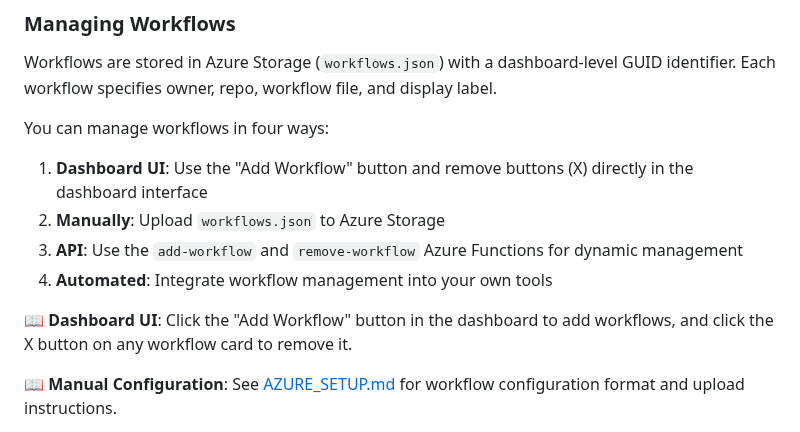
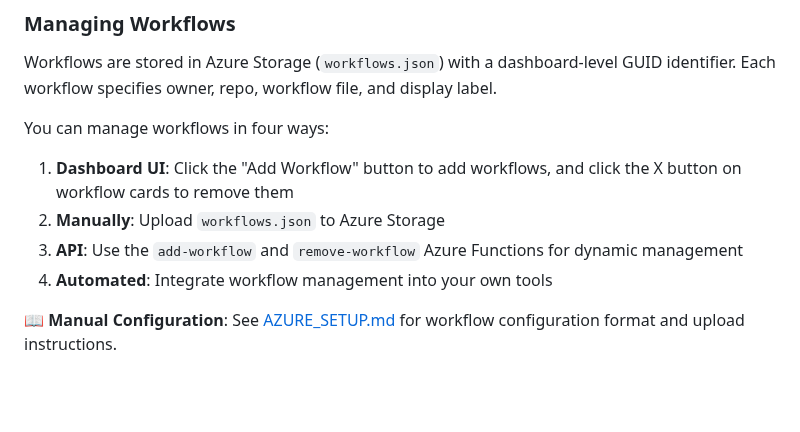
Before and after one commit to djredman99-org/pages-actions-dashboard, a Markdown page: README.md, the part around the change. GitHub-like rendering; blank space fills up the shorter version.

Commit message:
Address code review feedback: remove duplication and standardize terminology
Co-authored-by: djredman99 <43892709+djredman99@users.noreply.github.com>

```diff
--- a/README.md
+++ b/README.md
@@ -52,12 +52,10 @@ Your dashboard will be available at `https://{your-username}.github.io/pages-act
 Workflows are stored in Azure Storage (`workflows.json`) with a dashboard-level GUID identifier. Each workflow specifies owner, repo, workflow file, and display label.
 
 You can manage workflows in four ways:
-1. **Dashboard UI**: Use the "Add Workflow" button and remove buttons (X) directly in the dashboard interface
+1. **Dashboard UI**: Click the "Add Workflow" button to add workflows, and click the X button on workflow cards to remove them
 2. **Manually**: Upload `workflows.json` to Azure Storage
 3. **API**: Use the `add-workflow` and `remove-workflow` Azure Functions for dynamic management
 4. **Automated**: Integrate workflow management into your own tools
-
-📖 **Dashboard UI**: Click the "Add Workflow" button in the dashboard to add workflows, and click the X button on any workflow card to remove it.
 
 📖 **Manual Configuration**: See [AZURE_SETUP.md](AZURE_SETUP.md#step-6-upload-workflow-configuration) for workflow configuration format and upload instructions.
 
```
Also changed, not shown: AZURE_SETUP.md (+1 -1 lines).
